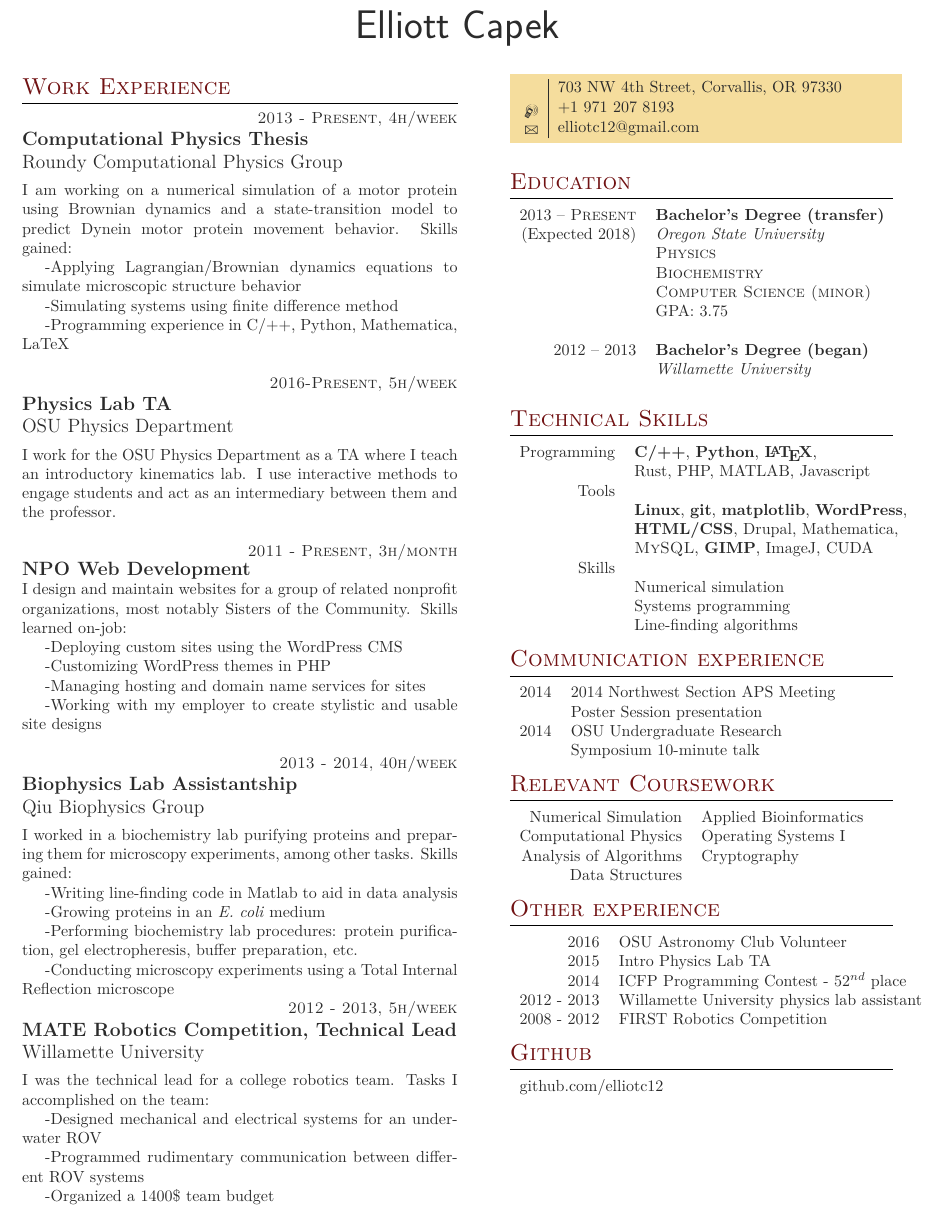
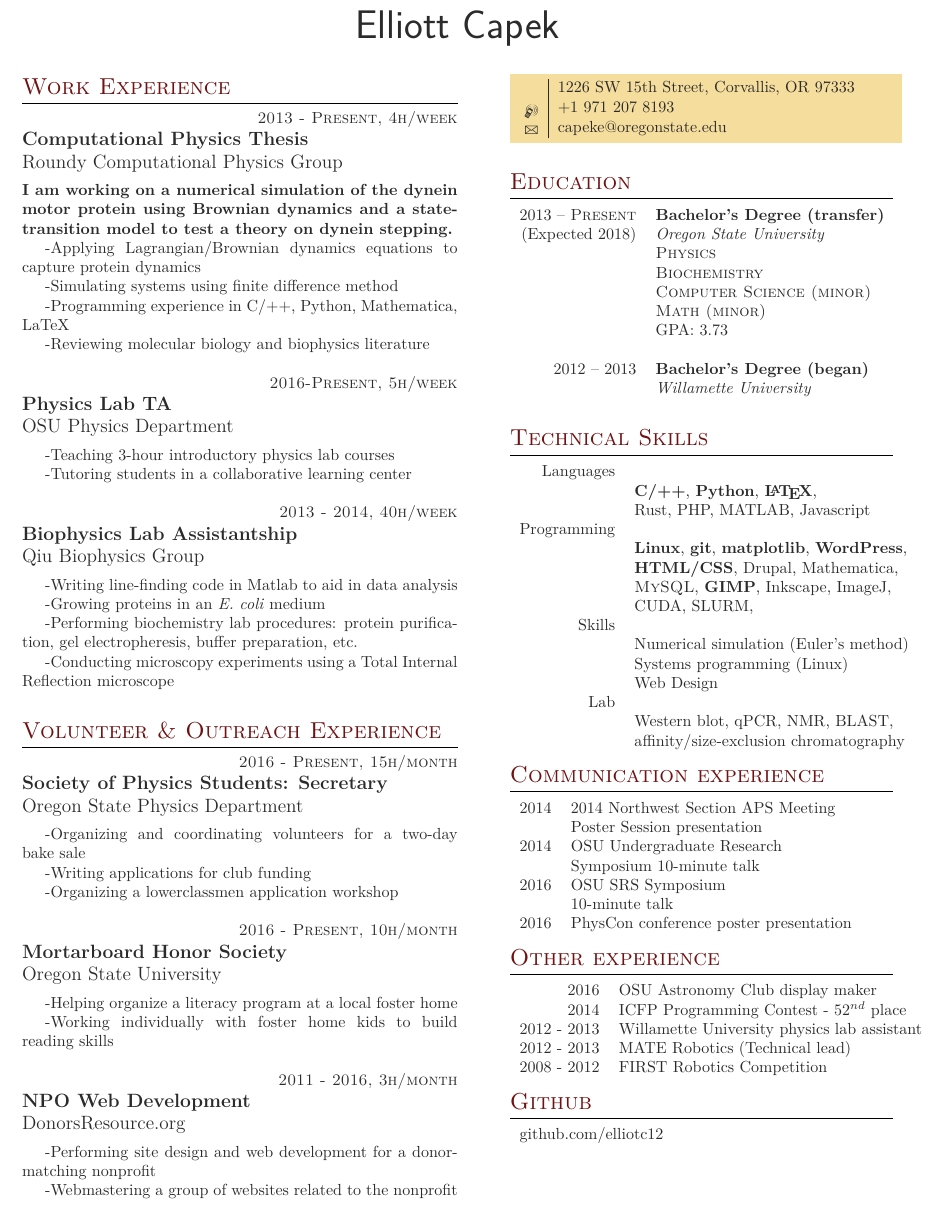
Before and after one commit to elliotc12/school, a LaTeX CV (extra/latex/resume.tex): part of the page, cut so that both start at the same text. Compiled offline with XeLaTeX; a missing font is replaced by an installed copy or a similar font.

Commit message:
Add to resume.pdf.

```diff
--- a/extra/latex/resume.tex
+++ b/extra/latex/resume.tex
@@ -96,10 +96,11 @@
 
 {\raggedright\large \textbf{Computational Physics Thesis}\\
 {Roundy Computational Physics Group}\\[5pt]}
-\normalsize{I am working on a numerical simulation of a motor protein using Brownian dynamics and a state-transition model to predict Dynein motor protein movement behavior. Skills gained:}\\
-\hspace*{0.2in}-Applying Lagrangian/Brownian dynamics equations to simulate microscopic structure behavior\\
+\normalsize{\textbf{I am working on a numerical simulation of the dynein motor protein using Brownian dynamics and a state-transition model to test a theory on dynein stepping.}}\\
+\hspace*{0.2in}-Applying Lagrangian/Brownian dynamics equations to capture protein dynamics\\
 \hspace*{0.2in}-Simulating systems using finite difference method\\
 \hspace*{0.2in}-Programming experience in C/++, Python, Mathematica, LaTeX\\
+\hspace*{0.2in}-Reviewing molecular biology and biophysics literature\\
 
 %------------------------------------------------
 % WORK EXPERIENCE 3
@@ -108,22 +109,22 @@
 {\raggedleft\textsc{2016-Present, 5h/week}\par}
 {\raggedright\large \textbf{Physics Lab TA}\\
 {OSU Physics Department}\\[5pt]}
-\normalsize{I work for the OSU Physics Department as a TA where I teach an introductory
-  kinematics lab. I use interactive methods to engage students and act as an intermediary
-between them and the professor.}\\
+%% \normalsize{I work for the OSU Physics Department as a TA where I teach an introductory
+%%   kinematics lab. I use interactive methods to engage students and act as an intermediary
+%%   between them and the professor.}\\
+\hspace*{0.2in}-Teaching 3-hour introductory physics lab courses\\
+\hspace*{0.2in}-Tutoring students in a collaborative learning center\\
 
 %------------------------------------------------
 % WORK EXPERIENCE X
 %------------------------------------------------
 
-{\raggedleft\textsc{2011 - Present, 3h/month}\par}
-
-{\raggedright\large \textbf{NPO Web Development}}\\
-\normalsize{I design and maintain websites for a group of related nonprofit organizations, most notably Sisters of the Community. Skills learned on-job:}\\
-\hspace*{0.2in}-Deploying custom sites using the WordPress CMS \\
-\hspace*{0.2in}-Customizing WordPress themes in PHP \\
-\hspace*{0.2in}-Managing hosting and domain name services for sites \\
-\hspace*{0.2in}-Working with my employer to create stylistic and usable site designs \\
+%% {\raggedright\large \textbf{NPO Web Development}}\\
+%% \normalsize{I design and maintain websites for a group of related nonprofit organizations, most notably Sisters of the Community. Skills learned on-job:}\\
+%% \hspace*{0.2in}-Deploying custom sites using the WordPress CMS \\
+%% \hspace*{0.2in}-Customizing WordPress themes in PHP \\
+%% \hspace*{0.2in}-Managing hosting and domain name services for sites \\
+%% \hspace*{0.2in}-Working with my employer to create stylistic and usable site designs \\
 
 %------------------------------------------------
 % WORK EXPERIENCE 2
@@ -133,23 +134,46 @@ between them and the professor.}\\
 
 {\raggedright\large \textbf{Biophysics Lab Assistantship}\\
 {Qiu Biophysics Group}\\[5pt]}
-\normalsize{I worked in a biochemistry lab purifying proteins and preparing them for microscopy experiments, among other tasks. Skills gained:}\\
+%% \normalsize{I worked in a biochemistry lab purifying proteins and preparing them for microscopy experiments, among other tasks. Skills gained:}\\
 \hspace*{0.2in}-Writing line-finding code in Matlab to aid in data analysis\\
 \hspace*{0.2in}-Growing proteins in an \textit{E. coli} medium\\
 \hspace*{0.2in}-Performing biochemistry lab procedures: protein purification, gel electropheresis, buffer preparation, etc.\\
 \hspace*{0.2in}-Conducting microscopy experiments using a Total Internal Reflection microscope
 
-{\raggedleft\textsc{2012 - 2013, 5h/week}\par}
+%{\raggedleft\textsc{2012 - 2013, 5h/week}\par}
 
-{\raggedright\large \textbf{MATE Robotics Competition, Technical Lead}\\
-{Willamette University}\\[5pt]}
-\normalsize{I was the technical lead for a college robotics team. Tasks I accomplished on the team:}\\
-\hspace*{0.2in}-Designed mechanical and electrical systems for an underwater ROV\\
-\hspace*{0.2in}-Programmed rudimentary communication between different ROV systems\\
-\hspace*{0.2in}-Organized a 1400\$ team budget\\
+%% {\raggedright\large \textbf{MATE Robotics Competition, Technical Lead}\\
+%% {Willamette University}\\[5pt]}
+%% \normalsize{I was the technical lead for a college robotics team. Tasks I accomplished on the team:}\\
+%% \hspace*{0.2in}-Designed mechanical and electrical systems for an underwater ROV\\
+%% \hspace*{0.2in}-Programmed rudimentary communication between different ROV systems\\
+%% \hspace*{0.2in}-Organized a 1400\$ team budget\\
 
+%----------------------------------------------------------------------------------------
+%	Volunteer Experience
+%----------------------------------------------------------------------------------------
 
+\vspace{0.5cm}
+\section{Volunteer \& Outreach Experience}
 
+{\raggedleft\textsc{2016 - Present, 15h/month}\par}
+{\raggedright\large \textbf{Society of Physics Students: Secretary}\\
+{Oregon State Physics Department}\\[5pt]}
+\hspace*{0.2in}-Organizing and coordinating volunteers for a two-day bake sale\\
+\hspace*{0.2in}-Writing applications for club funding\\
+\hspace*{0.2in}-Organizing a lowerclassmen application workshop\\
+
+{\raggedleft\textsc{2016 - Present, 10h/month}\par}
+{\raggedright\large \textbf{Mortarboard Honor Society}\\
+{Oregon State University}\\[5pt]}
+\hspace*{0.2in}-Helping organize a literacy program at a local foster home\\
+\hspace*{0.2in}-Working individually with foster home kids to build reading skills\\
+
+{\raggedleft\textsc{2011 - 2016, 3h/month}\par}
+{\raggedright\large \textbf{NPO Web Development}\\
+{DonorsResource.org}\\[5pt]}
+\hspace*{0.2in}-Performing site design and web development for a donor-matching nonprofit\\
+\hspace*{0.2in}-Webmastering a group of websites related to the nonprofit\\
 %----------------------------------------------------------------------------------------
 
 \end{minipage} % End the left-hand side of the page
@@ -163,9 +187,9 @@ between them and the professor.}\\
 
 \colorbox{shade}{\textcolor{text1}{
 \begin{tabular}{c|p{7cm}}
-\raisebox{-4pt}{} & 703 NW 4th Street, Corvallis, OR 97330\\ % Address
+\raisebox{-4pt}{} & 1226 SW 15th Street, Corvallis, OR 97333\\ % Address
 \raisebox{-3pt}{\Mobilefone} & +1 971 207 8193\\ % Phone number
-\raisebox{-1pt}{\Letter} & elliotc12@gmail.com \\ % Email address
+\raisebox{-1pt}{\Letter} & capeke@oregonstate.edu \\ % Email address
 \end{tabular}
 }
 }\\[10pt]
@@ -187,7 +211,8 @@ between them and the professor.}\\
 & \textsc{Physics}\\
 & \textsc{Biochemistry}\\
 & \textsc{Computer Science (minor)}\\
-& GPA: 3.75\\ \\
+& \textsc{Math (minor)}\\
+& GPA: 3.73\\ \\
 
 2012 -- 2013 & \textbf{Bachelor's Degree (began)} \\
 & \textit{Willamette University}\\
@@ -203,17 +228,21 @@ between them and the professor.}\\
 \section{Technical Skills}
 
 \begin{tabular}{rl}
-  Programming
+  Languages\\
   & \textbf{\textsc{C/++}}, \textbf{\textsc{Python}}, \textbf{\LaTeX},\\
   & Rust, PHP, MATLAB, Javascript\\
-  Tools\\
+  Programming\\
   & \textbf{Linux}, \textbf{git}, \textbf{matplotlib}, \textbf{WordPress},\\
   & \textbf{HTML/CSS}, Drupal, Mathematica,\\
-  & \textsc{MySQL}, \textbf{GIMP}, ImageJ, CUDA\\
+  & \textsc{MySQL}, \textbf{GIMP}, Inkscape, ImageJ,\\
+  & CUDA, SLURM, \\
   Skills\\
-  &Numerical simulation\\
-  &Systems programming\\
-  &Line-finding algorithms\\
+  &Numerical simulation (Euler's method)\\
+  &Systems programming (Linux)\\
+  &Web Design\\
+  Lab\\
+  & Western blot, qPCR, NMR, BLAST,\\
+  & affinity/size-exclusion chromatography\\
 \end{tabular}\\
 
 %----------------------------------------------------------------------------------------
@@ -227,21 +256,22 @@ between them and the professor.}\\
   & Poster Session presentation\\
   2014 & OSU Undergraduate Research\\
   & Symposium 10-minute talk\\
+  2016 & OSU SRS Symposium\\
+  & 10-minute talk\\
+  2016 & PhysCon conference poster presentation\\
 \end{tabular} \\
 
 %----------------------------------------------------------------------------------------
 %	Classes
 %----------------------------------------------------------------------------------------
 
-\section{Relevant Coursework}
-
-\begin{tabular}{rl}
-  Numerical Simulation & Applied Bioinformatics\\
-  Computational Physics & Operating Systems I\\
-  Analysis of Algorithms & Cryptography\\
-  Data Structures &\\
-\end{tabular} \\
-
+%% \section{Relevant Coursework}
+%% \begin{tabular}{rl}
+%%   Numerical Simulation & Applied Bioinformatics\\
+%%   Computational Physics & Operating Systems I\\
+%%   Analysis of Algorithms & Cryptography\\
+%%   Data Structures &\\
+%% \end{tabular} \\
 
 %----------------------------------------------------------------------------------------
 %	Other Experience
@@ -250,10 +280,10 @@ between them and the professor.}\\
 \section{Other experience}
 
 \begin{tabular}{rl}
-  2016 & OSU Astronomy Club Volunteer\\
-  2015 & Intro Physics Lab TA\\
+  2016 & OSU Astronomy Club display maker\\
   2014 & ICFP Programming Contest - $52^{nd}$ place\\
   2012 - 2013 & Willamette University physics lab assistant \\
+  2012 - 2013 & MATE Robotics (Technical lead) \\
   2008 - 2012 & FIRST Robotics Competition \\
 \end{tabular} \\
 
```
Also changed, not shown: 311/latex/HW2.tex (+31 -2 lines), extra/Makefile, extra/resume.pdf (deleted), 2 other files.
